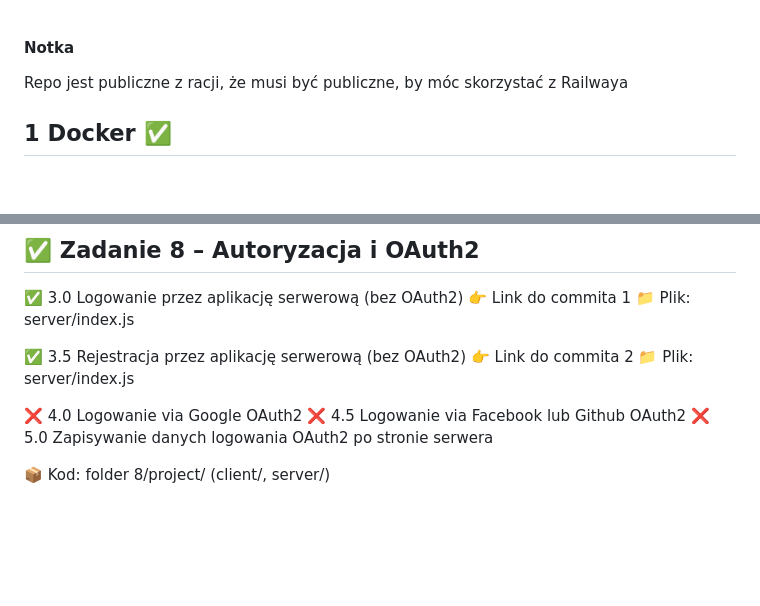
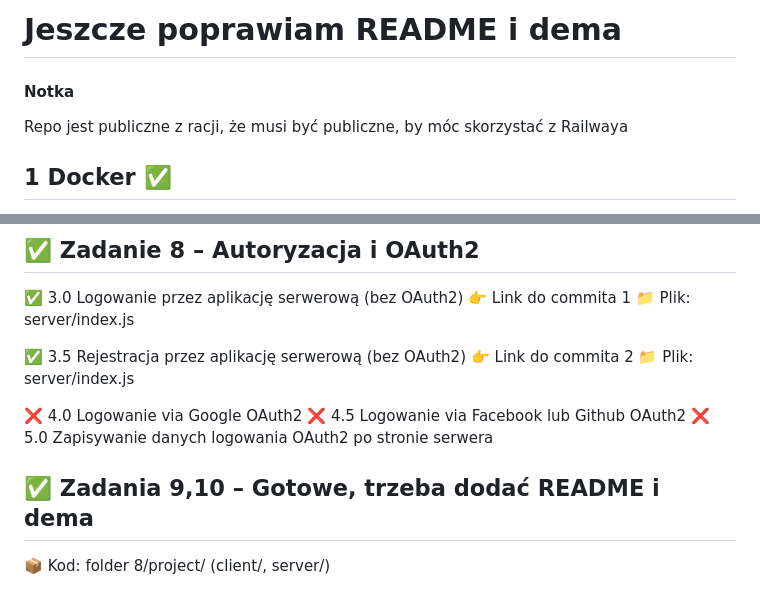
Before and after one commit to Jurasz-Jan/ebiznes, a Markdown page: README.md, 2 parts joined by grey strips. GitHub-like rendering; blank space fills up the shorter version.

```diff
--- a/README.md
+++ b/README.md
@@ -1,5 +1,8 @@
+# Jeszcze poprawiam README i dema
+
 #### Notka
 Repo jest publiczne z racji, że musi być publiczne, by móc skorzystać z Railwaya
+
 
 
 ## 1 Docker ✅
@@ -178,6 +181,8 @@ Koszyk: app/controllers/CartController.scala, app/models/Cart.scala
 ❌ 4.5 Logowanie via Facebook lub Github OAuth2
 ❌ 5.0 Zapisywanie danych logowania OAuth2 po stronie serwera
 
+## ✅ Zadania 9,10 – Gotowe, trzeba dodać README i dema
+
 
 
 📦 Kod: folder 8/project/ (client/, server/)
```
